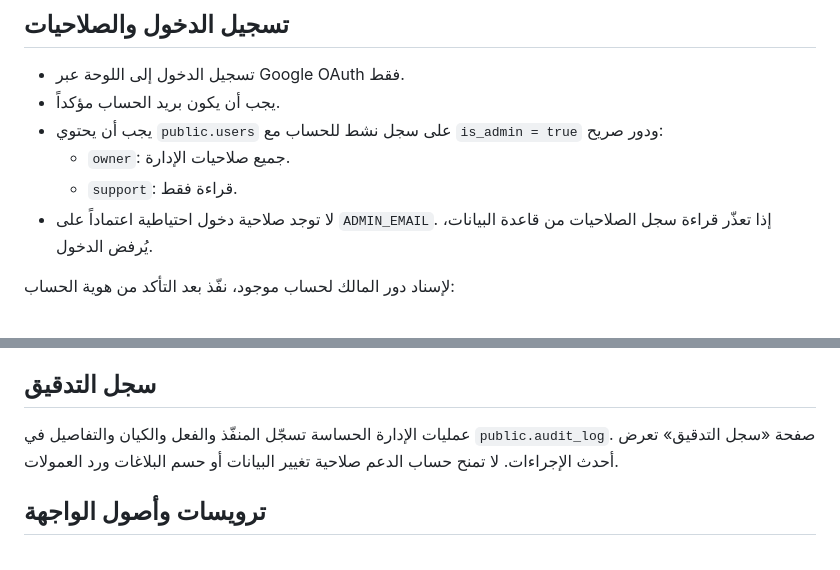
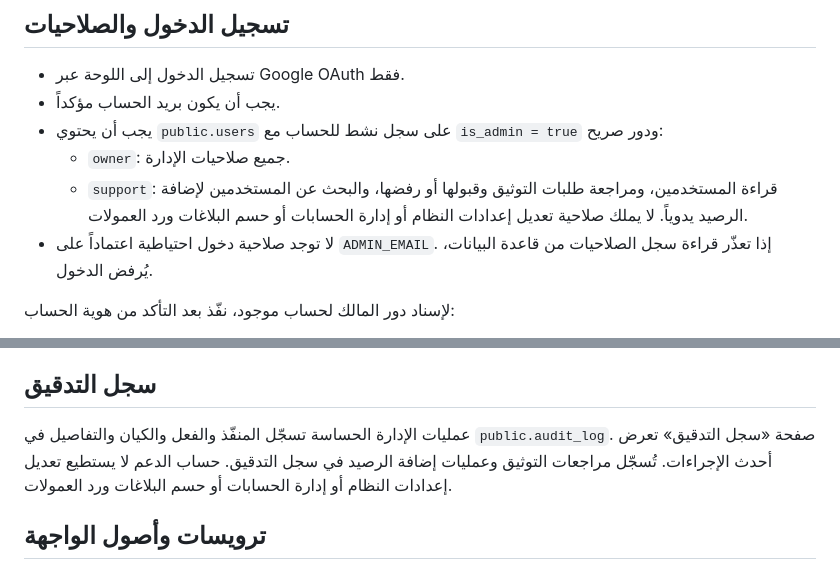
Before and after one commit to Wsam6shbeb/sho-bdk-dashboard, a Markdown page: ADMIN_SETUP.md, 2 parts joined by grey strips. Rendered like a GitHub page.

Commit message:
Document support permissions for verification and wallet operations

```diff
--- a/ADMIN_SETUP.md
+++ b/ADMIN_SETUP.md
@@ -15,7 +15,7 @@
 - يجب أن يكون بريد الحساب مؤكداً.
 - يجب أن يحتوي `public.users` على سجل نشط للحساب مع `is_admin = true` ودور صريح:
   - `owner`: جميع صلاحيات الإدارة.
-  - `support`: قراءة فقط.
+  - `support`: قراءة المستخدمين، ومراجعة طلبات التوثيق وقبولها أو رفضها، والبحث عن المستخدمين لإضافة الرصيد يدوياً. لا يملك صلاحية تعديل إعدادات النظام أو إدارة الحسابات أو حسم البلاغات ورد العمولات.
 - لا توجد صلاحية دخول احتياطية اعتماداً على `ADMIN_EMAIL`. إذا تعذّر قراءة سجل الصلاحيات من قاعدة البيانات، يُرفض الدخول.
 
 لإسناد دور المالك لحساب موجود، نفّذ بعد التأكد من هوية الحساب:
@@ -41,7 +41,7 @@ where id = (
 
 ## سجل التدقيق
 
-عمليات الإدارة الحساسة تسجّل المنفّذ والفعل والكيان والتفاصيل في `public.audit_log`. صفحة «سجل التدقيق» تعرض أحدث الإجراءات. لا تمنح حساب الدعم صلاحية تغيير البيانات أو حسم البلاغات ورد العمولات.
+عمليات الإدارة الحساسة تسجّل المنفّذ والفعل والكيان والتفاصيل في `public.audit_log`. صفحة «سجل التدقيق» تعرض أحدث الإجراءات. تُسجّل مراجعات التوثيق وعمليات إضافة الرصيد في سجل التدقيق. حساب الدعم لا يستطيع تعديل إعدادات النظام أو إدارة الحسابات أو حسم البلاغات ورد العمولات.
 
 ## ترويسات وأصول الواجهة
 
```
